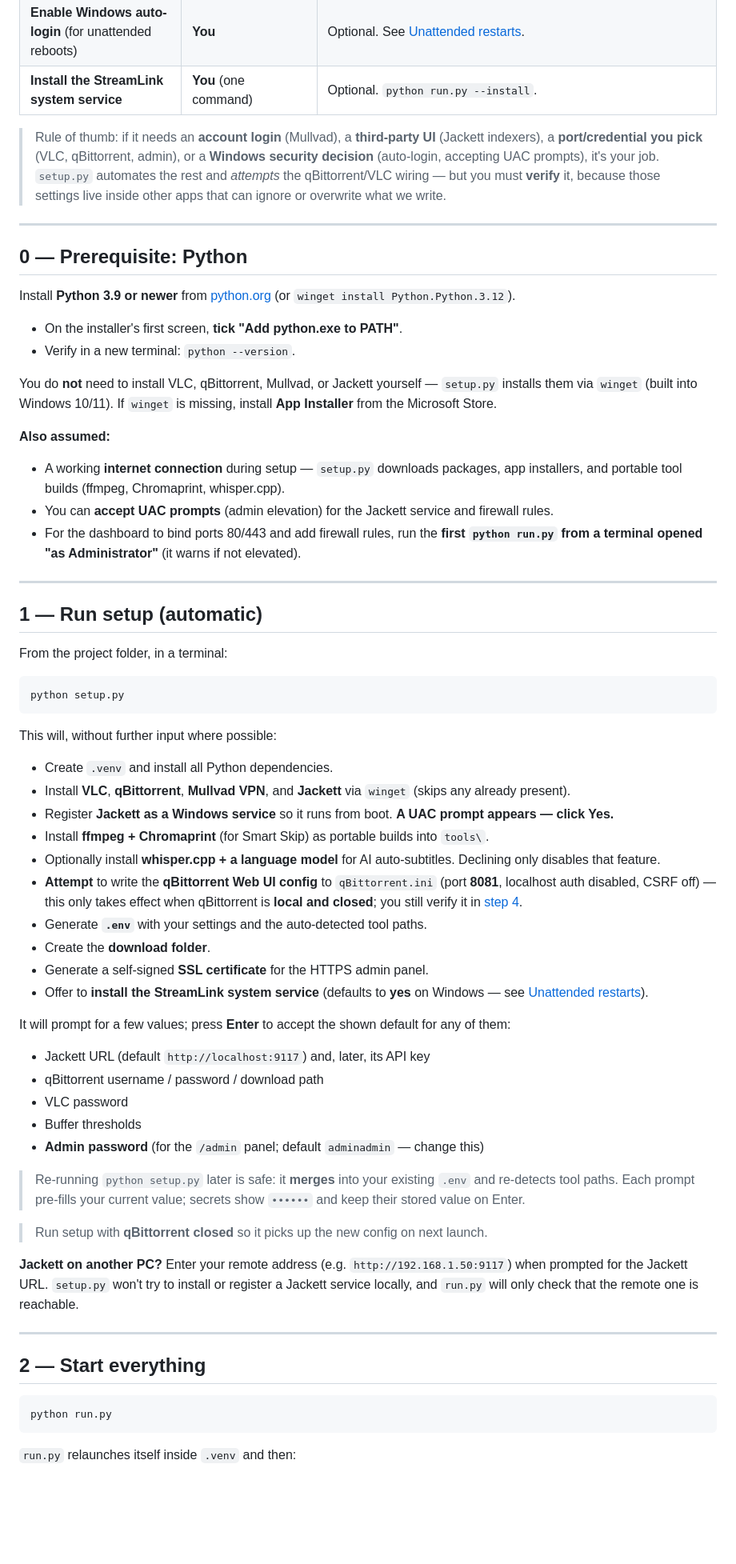
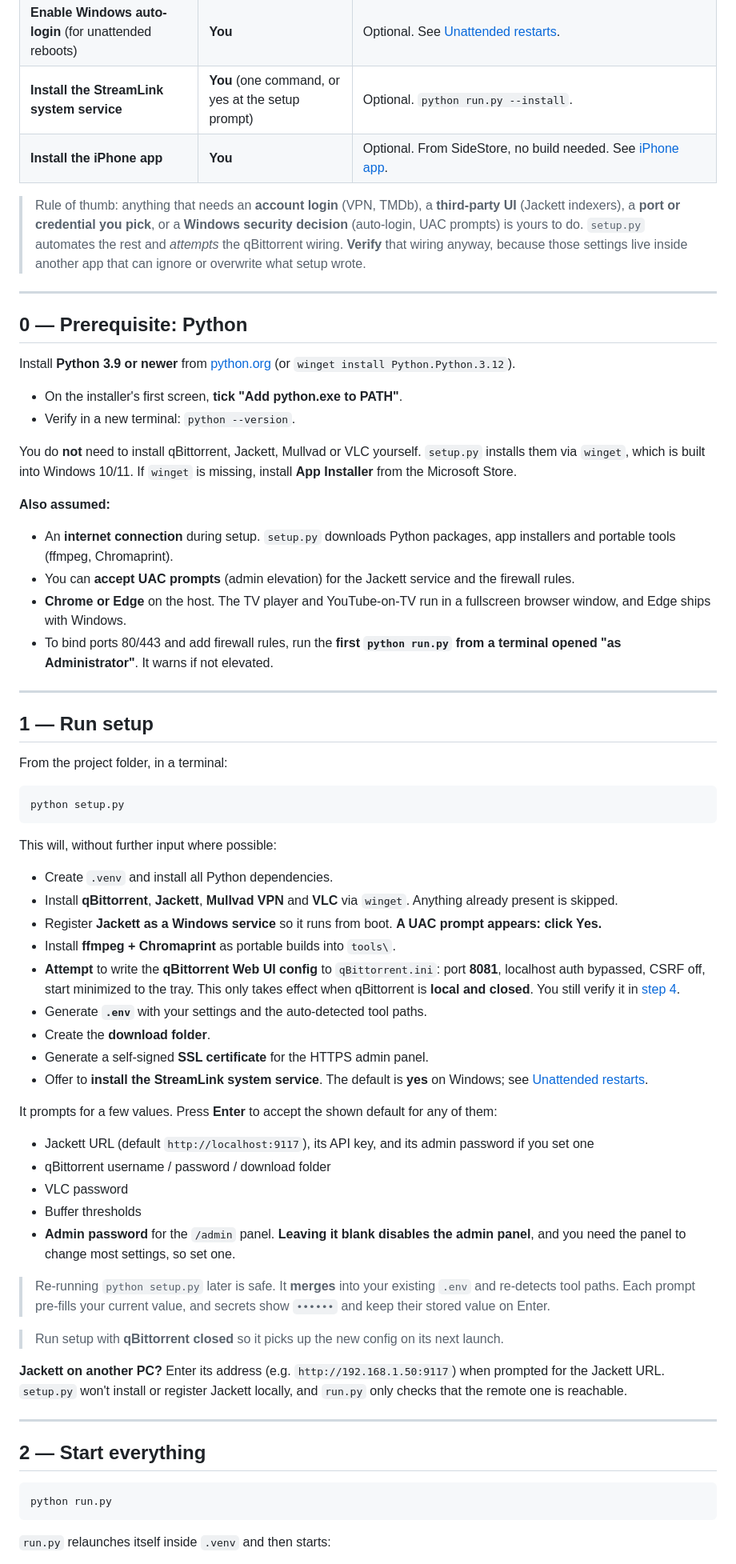
Before and after one commit to nmautz/torrentstreamingtool, a Markdown page: README.md, the part around one of its changes. Shown at 80% size. Rendered like a GitHub page; blank space fills up the shorter version.

````diff
--- a/README.md
+++ b/README.md
@@ -41,7 +45,8 @@ Then do the **manual** things `setup.py` cannot do for you (below): **pick/confi
 | **Enable Windows auto-login** (for unattended reboots) | **You** | Optional. See [Unattended restarts](#unattended-restarts-optional). |
-| **Install the StreamLink system service** | **You** (one command) | Optional. `python run.py --install`. |
+| **Install the StreamLink system service** | **You** (one command, or yes at the setup prompt) | Optional. `python run.py --install`. |
+| **Install the iPhone app** | **You** | Optional. From SideStore, no build needed. See [iPhone app](#iphone-app-optional). |
 
-> Rule of thumb: if it needs an **account login** (Mullvad), a **third-party UI** (Jackett indexers), a **port/credential you pick** (VLC, qBittorrent, admin), or a **Windows security decision** (auto-login, accepting UAC prompts), it's your job. `setup.py` automates the rest and *attempts* the qBittorrent/VLC wiring — but you must **verify** it, because those settings live inside other apps that can ignore or overwrite what we write.
+> Rule of thumb: anything that needs an **account login** (VPN, TMDb), a **third-party UI** (Jackett indexers), a **port or credential you pick**, or a **Windows security decision** (auto-login, UAC prompts) is yours to do. `setup.py` automates the rest and *attempts* the qBittorrent wiring. **Verify** that wiring anyway, because those settings live inside another app that can ignore or overwrite what setup wrote.
 
 ---
 
@@ -52,17 +57,18 @@ Install **Python 3.9 or newer** from [python.org](https://www.python.org/downloa
 - On the installer's first screen, **tick "Add python.exe to PATH"**.
 - Verify in a new terminal: `python --version`.
 
-You do **not** need to install VLC, qBittorrent, Mullvad, or Jackett yourself — `setup.py` installs them via `winget` (built into Windows 10/11). If `winget` is missing, install **App Installer** from the Microsoft Store.
+You do **not** need to install qBittorrent, Jackett, Mullvad or VLC yourself. `setup.py` installs them via `winget`, which is built into Windows 10/11. If `winget` is missing, install **App Installer** from the Microsoft Store.
 
 **Also assumed:**
 
-- A working **internet connection** during setup — `setup.py` downloads packages, app installers, and portable tool builds (ffmpeg, Chromaprint, whisper.cpp).
-- You can **accept UAC prompts** (admin elevation) for the Jackett service and firewall rules.
-- For the dashboard to bind ports 80/443 and add firewall rules, run the **first `python run.py` from a terminal opened "as Administrator"** (it warns if not elevated).
+- An **internet connection** during setup. `setup.py` downloads Python packages, app installers and portable tools (ffmpeg, Chromaprint).
+- You can **accept UAC prompts** (admin elevation) for the Jackett service and the firewall rules.
+- **Chrome or Edge** on the host. The TV player and YouTube-on-TV run in a fullscreen browser window, and Edge ships with Windows.
+- To bind ports 80/443 and add firewall rules, run the **first `python run.py` from a terminal opened "as Administrator"**. It warns if not elevated.
 
 ---
 
-## 1 — Run setup (automatic)
+## 1 — Run setup
 
 From the project folder, in a terminal:
 
@@ -73,29 +79,28 @@ python setup.py
 This will, without further input where possible:
 
 - Create `.venv` and install all Python dependencies.
-- Install **VLC**, **qBittorrent**, **Mullvad VPN**, and **Jackett** via `winget` (skips any already present).
-- Register **Jackett as a Windows service** so it runs from boot. **A UAC prompt appears — click Yes.**
-- Install **ffmpeg + Chromaprint** (for Smart Skip) as portable builds into `tools\`.
-- Optionally install **whisper.cpp + a language model** for AI auto-subtitles. Declining only disables that feature.
-- **Attempt** to write the **qBittorrent Web UI config** to `qBittorrent.ini` (port **8081**, localhost auth disabled, CSRF off) — this only takes effect when qBittorrent is **local and closed**; you still verify it in [step 4](#4--configure--verify-the-qbittorrent-web-ui-manualverify).
+- Install **qBittorrent**, **Jackett**, **Mullvad VPN** and **VLC** via `winget`. Anything already present is skipped.
+- Register **Jackett as a Windows service** so it runs from boot. **A UAC prompt appears: click Yes.**
+- Install **ffmpeg + Chromaprint** as portable builds into `tools\`.
+- **Attempt** to write the **qBittorrent Web UI config** to `qBittorrent.ini`: port **8081**, localhost auth bypassed, CSRF off, start minimized to the tray. This only takes effect when qBittorrent is **local and closed**. You still verify it in [step 4](#4--verify-the-qbittorrent-web-ui).
 - Generate **`.env`** with your settings and the auto-detected tool paths.
 - Create the **download folder**.
 - Generate a self-signed **SSL certificate** for the HTTPS admin panel.
-- Offer to **install the StreamLink system service** (defaults to **yes** on Windows — see [Unattended restarts](#unattended-restarts-optional)).
+- Offer to **install the StreamLink system service**. The default is **yes** on Windows; see [Unattended restarts](#unattended-restarts-optional).
 
-It will prompt for a few values; press **Enter** to accept the shown default for any of them:
+It prompts for a few values. Press **Enter** to accept the shown default for any of them:
 
-- Jackett URL (default `http://localhost:9117`) and, later, its API key
-- qBittorrent username / password / download path
+- Jackett URL (default `http://localhost:9117`), its API key, and its admin password if you set one
+- qBittorrent username / password / download folder
 - VLC password
 - Buffer thresholds
-- **Admin password** (for the `/admin` panel; default `adminadmin` — change this)
+- **Admin password** for the `/admin` panel. **Leaving it blank disables the admin panel**, and you need the panel to change most settings, so set one.
 
-> Re-running `python setup.py` later is safe: it **merges** into your existing `.env` and re-detects tool paths. Each prompt pre-fills your current value; secrets show `••••••` and keep their stored value on Enter.
+> Re-running `python setup.py` later is safe. It **merges** into your existing `.env` and re-detects tool paths. Each prompt pre-fills your current value, and secrets show `••••••` and keep their stored value on Enter.
 
-> Run setup with **qBittorrent closed** so it picks up the new config on next launch.
+> Run setup with **qBittorrent closed** so it picks up the new config on its next launch.
 
-**Jackett on another PC?** Enter your remote address (e.g. `http://192.168.1.50:9117`) when prompted for the Jackett URL. `setup.py` won't try to install or register a Jackett service locally, and `run.py` will only check that the remote one is reachable.
+**Jackett on another PC?** Enter its address (e.g. `http://192.168.1.50:9117`) when prompted for the Jackett URL. `setup.py` won't install or register Jackett locally, and `run.py` only checks that the remote one is reachable.
 
 ---
 
@@ -105,5 +110,5 @@ It will prompt for a few values; press **Enter** to accept the shown default for
 python run.py
 ```
 
-`run.py` relaunches itself inside `.venv` and then:
+`run.py` relaunches itself inside `.venv` and then starts:
 
````
Also changed, not shown: other parts of README.md (+223 -181 lines).
